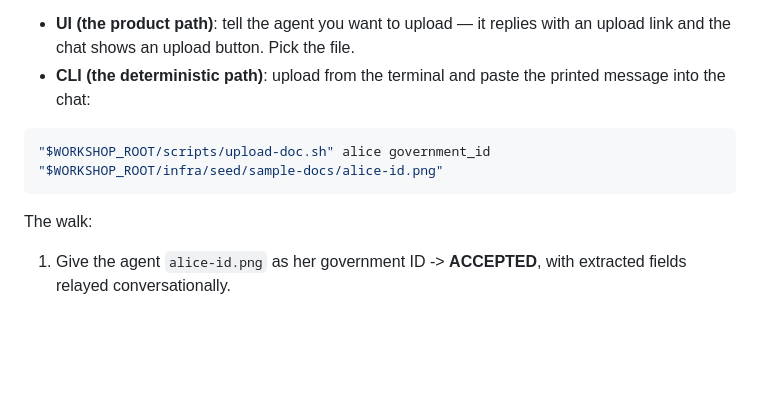
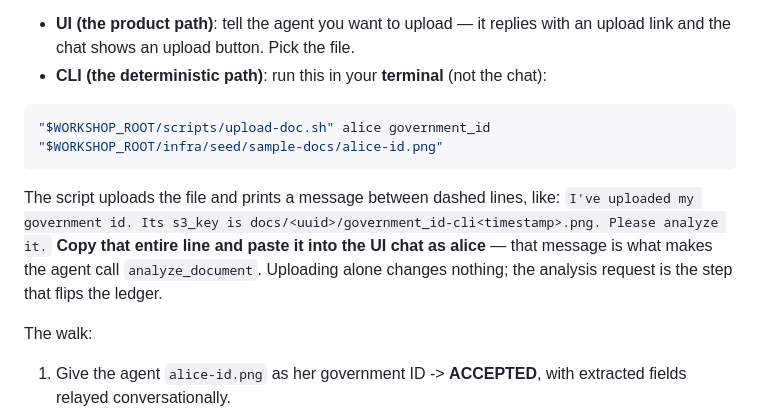
Before and after one commit to anuradhajayanthi1/loanbuddy-agentcore-workshop, a Markdown page: labs/lab-4-subagents.md, the part around the change. GitHub-like rendering; blank space fills up the shorter version.

Commit message:
Lab 4: spell out the CLI upload flow (run in terminal, copy printed line, paste into chat)

````diff
--- a/labs/lab-4-subagents.md
+++ b/labs/lab-4-subagents.md
@@ -93,12 +93,18 @@ and `alice-statement-90d.png`. Two ways to hand a document to the agent:
 
 - **UI (the product path)**: tell the agent you want to upload — it replies
   with an upload link and the chat shows an upload button. Pick the file.
-- **CLI (the deterministic path)**: upload from the terminal and paste the
-  printed message into the chat:
+- **CLI (the deterministic path)**: run this in your **terminal** (not the
+  chat):
 
 ```bash
 "$WORKSHOP_ROOT/scripts/upload-doc.sh" alice government_id "$WORKSHOP_ROOT/infra/seed/sample-docs/alice-id.png"
 ```
+
+  The script uploads the file and prints a message between dashed lines,
+  like: `I've uploaded my government id. Its s3_key is docs/<uuid>/government_id-cli<timestamp>.png. Please analyze it.`
+  **Copy that entire line and paste it into the UI chat as alice** — that
+  message is what makes the agent call `analyze_document`. Uploading alone
+  changes nothing; the analysis request is the step that flips the ledger.
 
 The walk:
 
````
Also changed, not shown: 1 other file.
